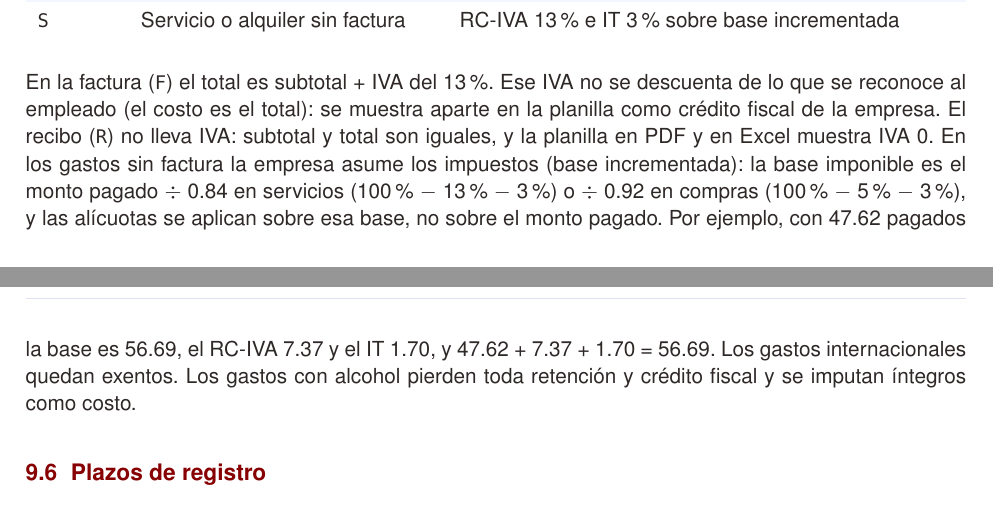
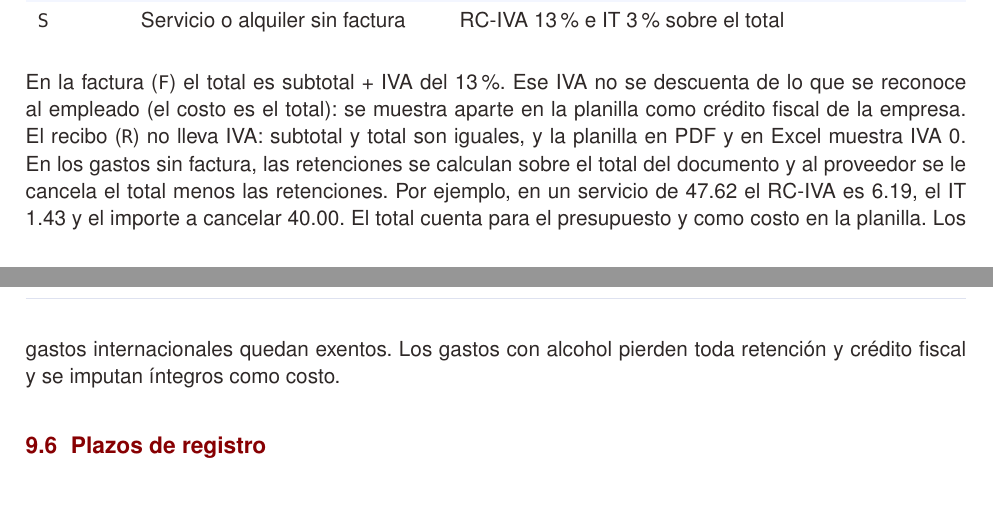
Before and after one commit to mateomerino14/SCV-Backend, a LaTeX document (documents/latex/Manual_Tecnico_Backend.tex): two parts of pages 13 and 14 of 21, joined at a grey line, cut so that both start at the same text. Compiled offline with pdfLaTeX.

Commit message:
docs: Documenta el cálculo de retenciones sobre el total

```diff
--- a/documents/latex/Manual_Tecnico_Backend.tex
+++ b/documents/latex/Manual_Tecnico_Backend.tex
@@ -514,11 +514,11 @@ En los gastos internacionales pagados en otra moneda (EUR, PEN, ARS, BRL, CLP, C
 \endhead
 \rowcolor{maxamFondo} \code{F} & Compra o servicio con factura & Ninguna; genera crédito fiscal de IVA (13\% sobre el subtotal) \\
 \code{R} & Recibo: documento sin IVA & Ninguna; no lleva IVA ni crédito fiscal \\
-\rowcolor{maxamFondo} \code{C} & Compra de bien sin factura & IUE 5\% e IT 3\% sobre base incrementada \\
-\code{S} & Servicio o alquiler sin factura & RC-IVA 13\% e IT 3\% sobre base incrementada \\
+\rowcolor{maxamFondo} \code{C} & Compra de bien sin factura & IUE 5\% e IT 3\% sobre el total \\
+\code{S} & Servicio o alquiler sin factura & RC-IVA 13\% e IT 3\% sobre el total \\
 \end{xltabular}
 
-En la factura (\code{F}) el total es subtotal + IVA del 13\%. Ese IVA no se descuenta de lo que se reconoce al empleado (el costo es el total): se muestra aparte en la planilla como crédito fiscal de la empresa. El recibo (\code{R}) no lleva IVA: subtotal y total son iguales, y la planilla en PDF y en Excel muestra IVA 0. En los gastos sin factura la empresa asume los impuestos (base incrementada): la base imponible es el monto pagado $\div$ 0.84 en servicios (100\% $-$ 13\% $-$ 3\%) o $\div$ 0.92 en compras (100\% $-$ 5\% $-$ 3\%), y las alícuotas se aplican sobre esa base, no sobre el monto pagado. Por ejemplo, con 47.62 pagados la base es 56.69, el RC-IVA 7.37 y el IT 1.70, y 47.62 + 7.37 + 1.70 = 56.69. Los gastos internacionales quedan exentos. Los gastos con alcohol pierden toda retención y crédito fiscal y se imputan íntegros como costo.
+En la factura (\code{F}) el total es subtotal + IVA del 13\%. Ese IVA no se descuenta de lo que se reconoce al empleado (el costo es el total): se muestra aparte en la planilla como crédito fiscal de la empresa. El recibo (\code{R}) no lleva IVA: subtotal y total son iguales, y la planilla en PDF y en Excel muestra IVA 0. En los gastos sin factura, las retenciones se calculan sobre el total del documento y al proveedor se le cancela el total menos las retenciones. Por ejemplo, en un servicio de 47.62 el RC-IVA es 6.19, el IT 1.43 y el importe a cancelar 40.00. El total cuenta para el presupuesto y como costo en la planilla. Los gastos internacionales quedan exentos. Los gastos con alcohol pierden toda retención y crédito fiscal y se imputan íntegros como costo.
 
 \subsection{Plazos de registro}
 Tras el fin del viaje hay cuatro días de tolerancia para cargar gastos. Vencido el margen, se debe pedir una ampliación al revisor, que otorga cuatro días desde su respuesta. El plazo es del viaje: la ampliación vale para el titular y para su reemplazo aprobado, cualquiera de los dos puede pedirla y la respuesta se avisa a ambos. El plazo no corre mientras el viaje está rechazado. La ampliación extiende el margen de carga, no el rango de fechas: la fecha del gasto debe pertenecer al periodo del viaje.
```
Also changed, not shown: README.md, documents/Manual_tecnico_backend___SCV.pdf, documents/latex/Manual_Tecnico_Backend.tex (2 more changed lines).
